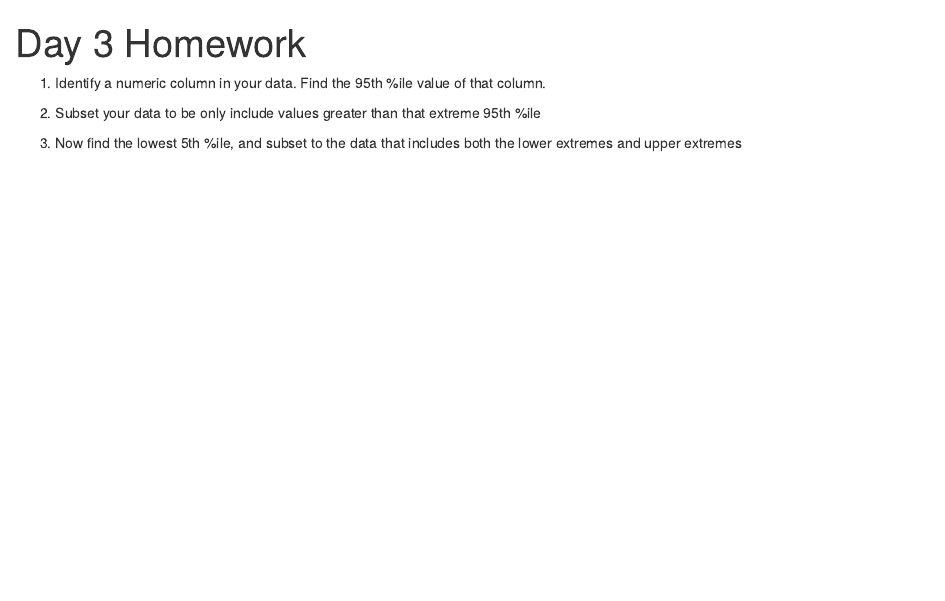
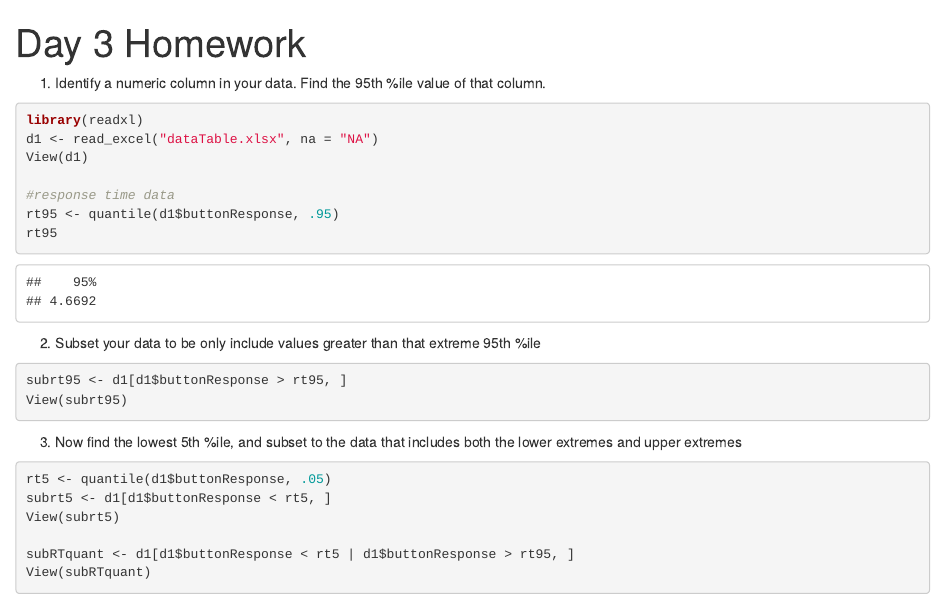
Before and after one commit to julicohen1/Homework, an R Markdown document (day03_homework_jc.Rmd): the page in a window 1100 px wide, from its top. Rendered offline with R 4.5, knitr and Pandoc, with nearby package versions.

Commit message:
HW3 complete

````diff
--- a/day03_homework_jc.Rmd
+++ b/day03_homework_jc.Rmd
@@ -6,6 +6,13 @@ output: html_document
 1. Identify a numeric column in your data. Find the 95th %ile value of that column.
 
 ```{r}
+library(readxl)
+d1 <- read_excel("dataTable.xlsx", na = "NA")
+View(d1)
+
+#response time data
+rt95 <- quantile(d1$buttonResponse, .95)
+rt95
 
 ```
 
@@ -13,10 +20,20 @@ output: html_document
 
 ```{r}
 
+subrt95 <- d1[d1$buttonResponse > rt95, ]
+View(subrt95)
+
 ```
 
 3. Now find the lowest 5th %ile, and subset to the data that includes both the lower extremes and upper extremes
 
 ```{r}
 
+rt5 <- quantile(d1$buttonResponse, .05)
+subrt5 <- d1[d1$buttonResponse < rt5, ]
+View(subrt5)
+
+subRTquant <- d1[d1$buttonResponse < rt5 | d1$buttonResponse > rt95, ]
+View(subRTquant)
+
 ```
````
